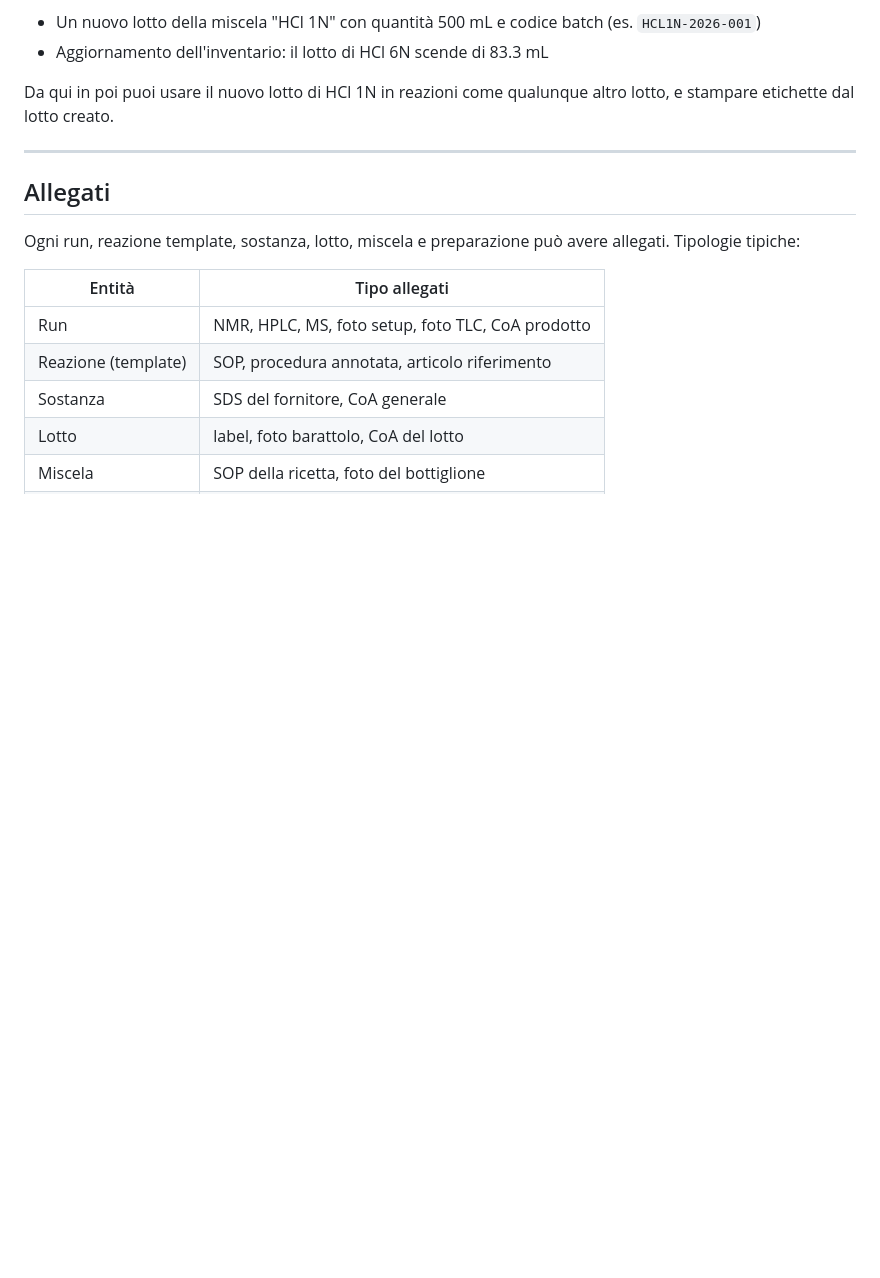
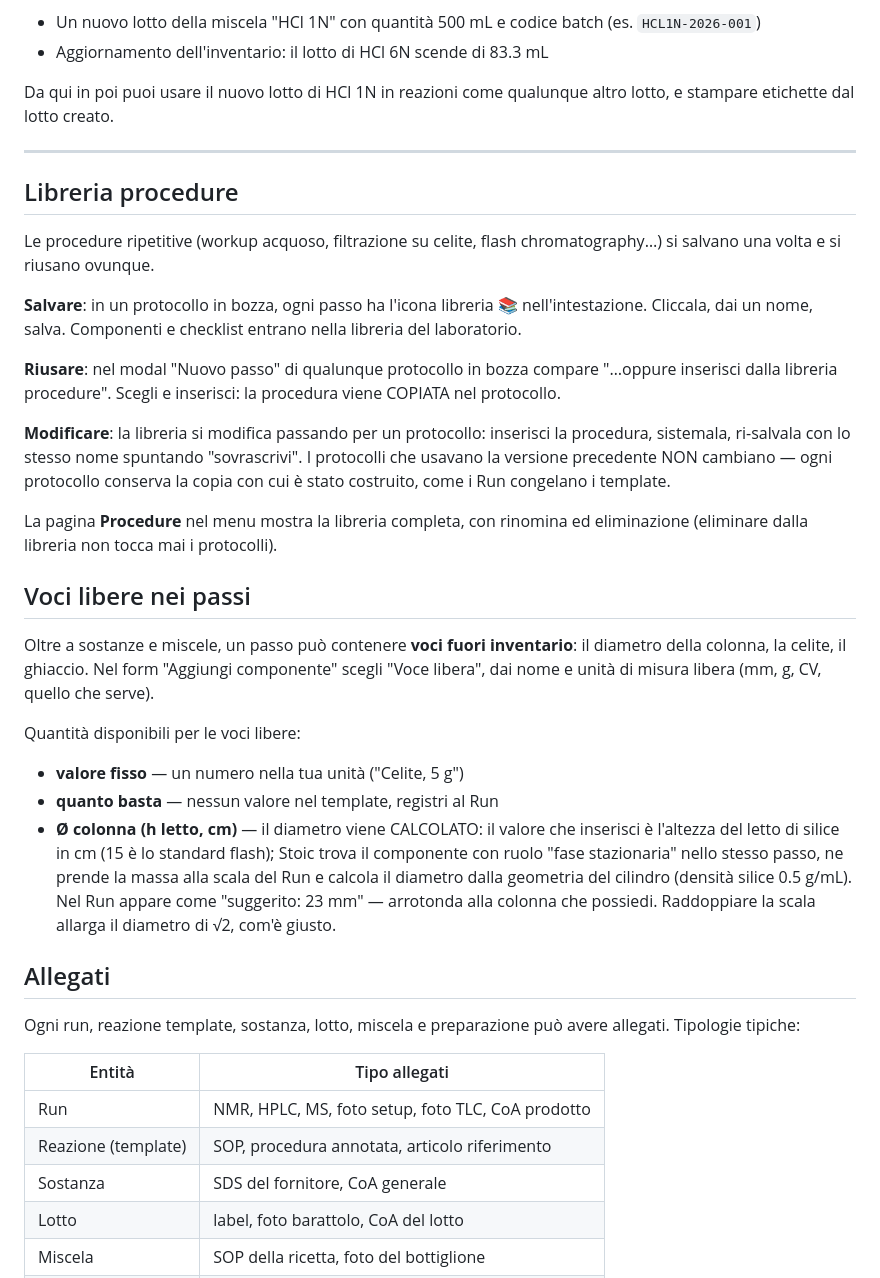
Before and after one commit to the-stoic-authors/stoic, a Markdown page: docs/it/manuale-utente.md, the part around the change. Rendered like a GitHub page; blank space fills up the shorter version.

Commit message:
Docs(user-manual): procedure library + free entries sections (IT+EN)

```diff
--- a/docs/it/manuale-utente.md
+++ b/docs/it/manuale-utente.md
@@ -211,6 +211,49 @@ come qualunque altro lotto, e stampare etichette dal lotto creato.
 
 ---
 
+## Libreria procedure
+
+Le procedure ripetitive (workup acquoso, filtrazione su celite,
+flash chromatography…) si salvano una volta e si riusano ovunque.
+
+**Salvare**: in un protocollo in bozza, ogni passo ha l'icona
+libreria 📚 nell'intestazione. Cliccala, dai un nome, salva.
+Componenti e checklist entrano nella libreria del laboratorio.
+
+**Riusare**: nel modal "Nuovo passo" di qualunque protocollo in
+bozza compare "…oppure inserisci dalla libreria procedure".
+Scegli e inserisci: la procedura viene COPIATA nel protocollo.
+
+**Modificare**: la libreria si modifica passando per un
+protocollo: inserisci la procedura, sistemala, ri-salvala con lo
+stesso nome spuntando "sovrascrivi". I protocolli che usavano la
+versione precedente NON cambiano — ogni protocollo conserva la
+copia con cui è stato costruito, come i Run congelano i template.
+
+La pagina **Procedure** nel menu mostra la libreria completa, con
+rinomina ed eliminazione (eliminare dalla libreria non tocca mai
+i protocolli).
+
+## Voci libere nei passi
+
+Oltre a sostanze e miscele, un passo può contenere **voci fuori
+inventario**: il diametro della colonna, la celite, il ghiaccio.
+Nel form "Aggiungi componente" scegli "Voce libera", dai nome e
+unità di misura libera (mm, g, CV, quello che serve).
+
+Quantità disponibili per le voci libere:
+
+  - **valore fisso** — un numero nella tua unità ("Celite, 5 g")
+  - **quanto basta** — nessun valore nel template, registri al Run
+  - **Ø colonna (h letto, cm)** — il diametro viene CALCOLATO:
+    il valore che inserisci è l'altezza del letto di silice in cm
+    (15 è lo standard flash); Stoic trova il componente con ruolo
+    "fase stazionaria" nello stesso passo, ne prende la massa alla
+    scala del Run e calcola il diametro dalla geometria del
+    cilindro (densità silice 0.5 g/mL). Nel Run appare come
+    "suggerito: 23 mm" — arrotonda alla colonna che possiedi.
+    Raddoppiare la scala allarga il diametro di √2, com'è giusto.
+
 ## Allegati
 
 Ogni run, reazione template, sostanza, lotto, miscela e
```
Also changed, not shown: docs/en/user-manual.md (+43 -0 lines).
